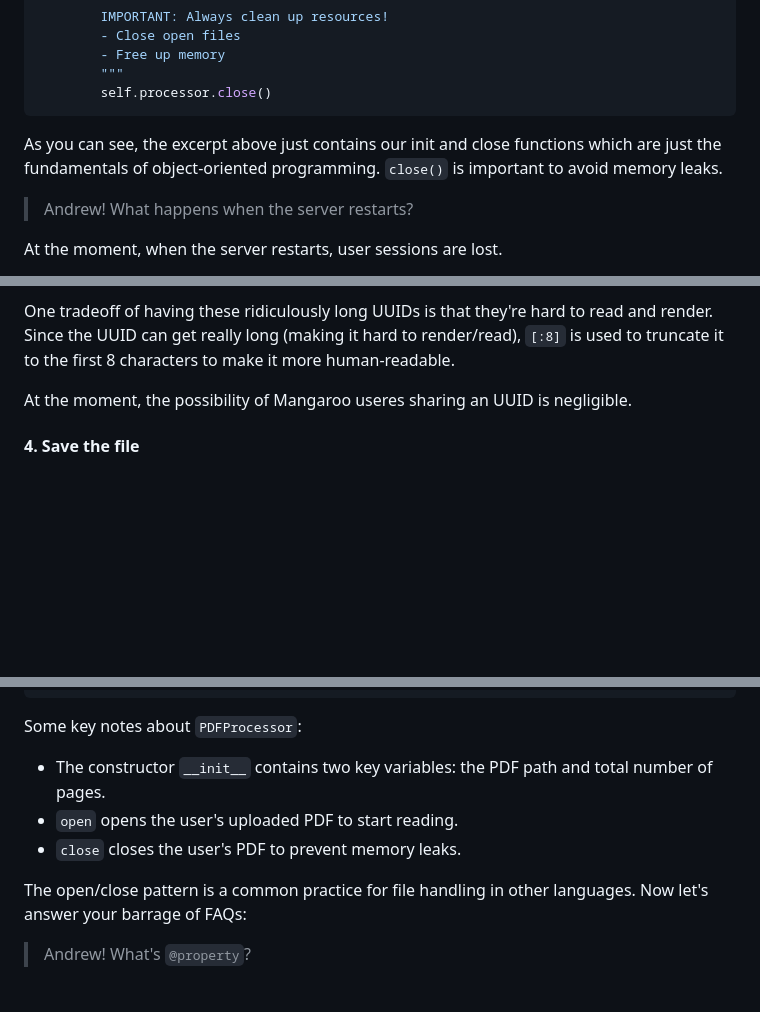
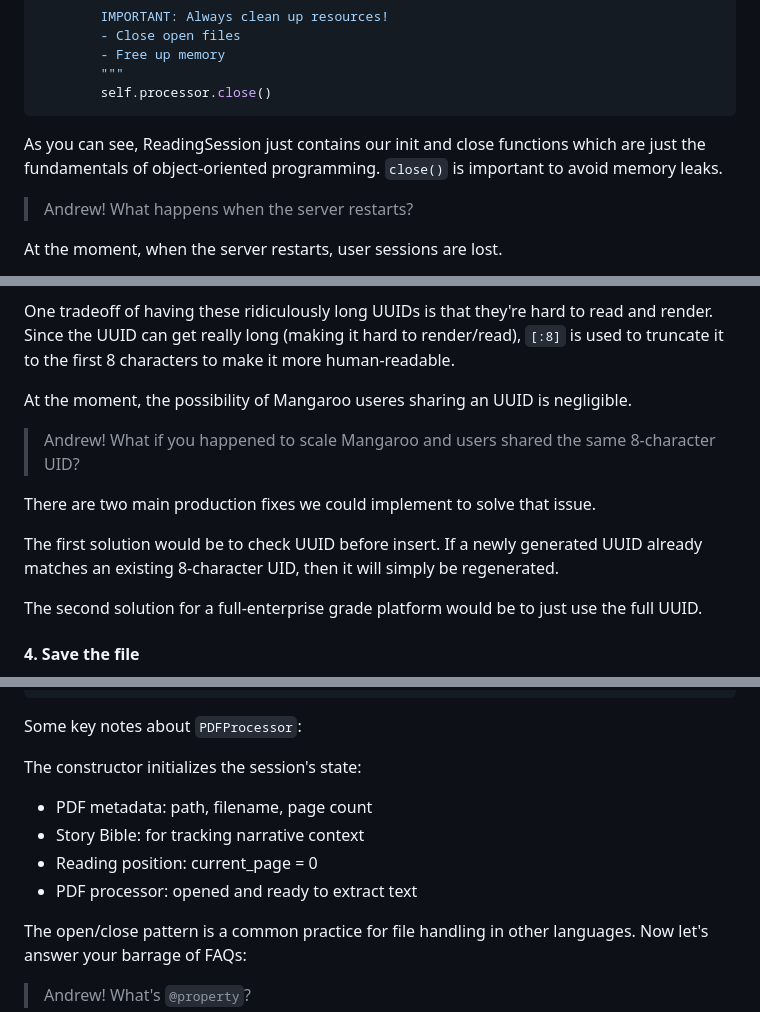
Before and after one commit to awzheng/Mangaroo, a Markdown page: devlog.md, 3 parts joined by grey strips. Drawn GitHub-style; blank space fills up the shorter version.

Commit message:
update e2 still working

````diff
--- a/devlog.md
+++ b/devlog.md
@@ -308,7 +308,7 @@ class ReadingSession:
         self.processor.close()
 ```
 
-As you can see, the excerpt above just contains our init and close functions which are just the fundamentals of object-oriented programming.
+As you can see, ReadingSession just contains our init and close functions which are just the fundamentals of object-oriented programming.
 `close()` is important to avoid memory leaks.
 
 > Andrew! What happens when the server restarts?
@@ -471,6 +471,15 @@ Since the UUID can get really long (making it hard to render/read), `[:8]` is us
 
 At the moment, the possibility of Mangaroo useres sharing an UUID is negligible.
 
+> Andrew! What if you happened to scale Mangaroo and users shared the same 8-character UID?
+
+There are two main production fixes we could implement to solve that issue.
+
+The first solution would be to check UUID before insert.
+If a newly generated UUID already matches an existing 8-character UID, then it will simply be regenerated.
+
+The second solution for a full-enterprise grade platform would be to just use the full UUID.
+
 #### 4. Save the file
 
 Step 4 is quite simple.
@@ -575,9 +584,11 @@ class PDFProcessor:
 
 Some key notes about `PDFProcessor`:
 
-- The constructor `__init__` contains two key variables: the PDF path and total number of pages.
-- `open` opens the user's uploaded PDF to start reading.
-- `close` closes the user's PDF to prevent memory leaks.
+The constructor initializes the session's state:
+- PDF metadata: path, filename, page count
+- Story Bible: for tracking narrative context
+- Reading position: current_page = 0
+- PDF processor: opened and ready to extract text
 
 The open/close pattern is a common practice for file handling in other languages.
 Now let's answer your barrage of FAQs:
````
